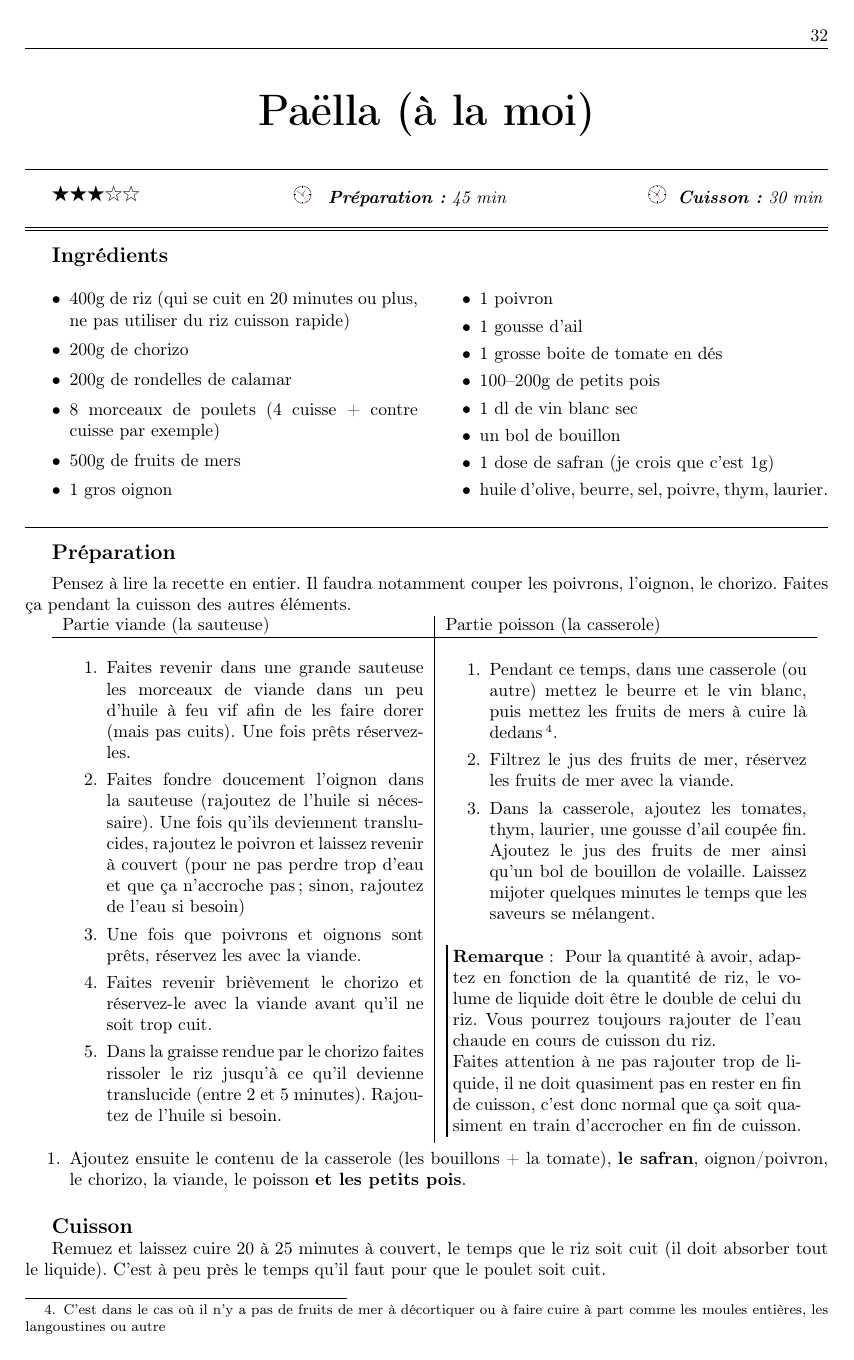
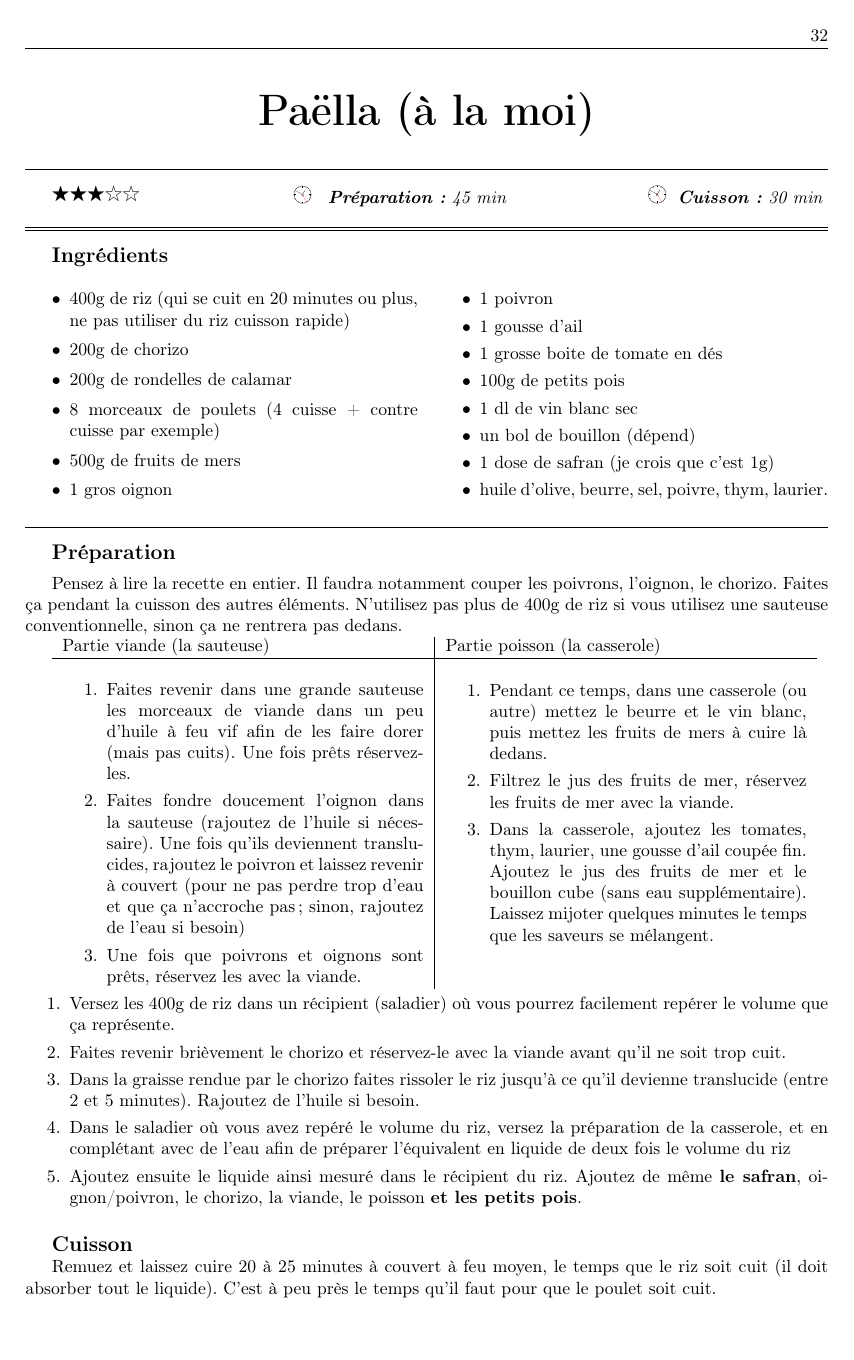
Before and after one commit to sanyaade-teachings/autiwa-tutorials, a LaTeX document (recettes/recettes.tex, which reads recettes/chapitres/01_plat_principal.tex): page 32 of 112. Compiled offline with pdfLaTeX.

Commit message:
recettes

```diff
--- a/recettes/chapitres/01_plat_principal.tex
+++ b/recettes/chapitres/01_plat_principal.tex
@@ -735,15 +735,15 @@ Faites attention à remuer doucement la sauce une fois les poires ajoutées, afi
 \ingredient 1 poivron
 \ingredient 1 gousse d'ail
 \ingredient 1 grosse boite de tomate en dés
-\ingredient 100--200g de petits pois
+\ingredient 100g de petits pois
 \ingredient 1 dl de vin blanc sec
-\ingredient un bol de bouillon
+\ingredient un bol de bouillon (dépend)
 \ingredient 1 dose de safran (je crois que c'est 1g)
 \ingredient huile d'olive, beurre, sel, poivre, thym, laurier.
 \end{ingredients}
 
 \begin{preparation*}
-Pensez à lire la recette en entier. Il faudra notamment couper les poivrons, l'oignon, le chorizo. Faites ça pendant la cuisson des autres éléments.
+Pensez à lire la recette en entier. Il faudra notamment couper les poivrons, l'oignon, le chorizo. Faites ça pendant la cuisson des autres éléments. N'utilisez pas plus de 400g de riz si vous utilisez une sauteuse conventionnelle, sinon ça ne rentrera pas dedans.
 
 \begin{tabular}{p{0.45\textwidth}|p{0.45\textwidth}}
 Partie viande (la sauteuse)& Partie poisson (la casserole)\\\hline
@@ -751,27 +751,23 @@ Partie viande (la sauteuse)& Partie poisson (la casserole)\\\hline
 \item Faites revenir dans une grande sauteuse les morceaux de viande dans un peu d'huile à feu vif afin de les faire dorer (mais pas cuits). Une fois prêts réservez-les.
 \item Faites fondre doucement l'oignon dans la sauteuse (rajoutez de l'huile si nécessaire). Une fois qu'ils deviennent translucides, rajoutez le poivron et laissez revenir à couvert (pour ne pas perdre trop d'eau et que ça n'accroche pas ; sinon, rajoutez de l'eau si besoin)
 \item Une fois que poivrons et oignons sont prêts, réservez les avec la viande.
+\end{enumerate}&\begin{enumerate}
+\item Pendant ce temps, dans une casserole (ou autre) mettez le beurre et le vin blanc, puis mettez les fruits de mers à cuire là dedans.
+\item Filtrez le jus des fruits de mer, réservez les fruits de mer avec la viande.
+\item Dans la casserole, ajoutez les tomates, thym, laurier, une gousse d'ail coupée fin. Ajoutez le jus des fruits de mer et le bouillon cube (sans eau supplémentaire). Laissez mijoter quelques minutes le temps que les saveurs se mélangent.
+\end{enumerate}
+\end{tabular}
+\begin{enumerate}
+\item Versez les 400g de riz dans un récipient (saladier) où vous pourrez facilement repérer le volume que ça représente.
 \item Faites revenir brièvement le chorizo et réservez-le avec la viande avant qu'il ne soit trop cuit.
 \item Dans la graisse rendue par le chorizo faites rissoler le riz jusqu'à ce qu'il devienne translucide (entre 2 et 5 minutes). Rajoutez de l'huile si besoin.
-\end{enumerate}&\begin{enumerate}
-\item Pendant ce temps, dans une casserole (ou autre) mettez le beurre et le vin blanc, puis mettez les fruits de mers à cuire là dedans\footnotemark.
-\item Filtrez le jus des fruits de mer, réservez les fruits de mer avec la viande.
-\item Dans la casserole, ajoutez les tomates, thym, laurier, une gousse d'ail coupée fin. Ajoutez le jus des fruits de mer ainsi qu'un bol de bouillon de volaille. Laissez mijoter quelques minutes le temps que les saveurs se mélangent.
-\end{enumerate}
-\begin{remarque}
-Pour la quantité à avoir, adaptez en fonction de la quantité de riz, le volume de liquide doit être le double de celui du riz. Vous pourrez toujours rajouter de l'eau chaude en cours de cuisson du riz.
-
-Faites attention à ne pas rajouter trop de liquide, il ne doit quasiment pas en rester en fin de cuisson, c'est donc normal que ça soit quasiment en train d'accrocher en fin de cuisson.
-\end{remarque}
-\end{tabular}
-\footnotetext{C'est dans le cas où il n'y a pas de fruits de mer à décortiquer ou à faire cuire à part comme les moules entières, les langoustines ou autre}
-\begin{enumerate}
-\item Ajoutez ensuite le contenu de la casserole (les bouillons + la tomate), \textbf{le safran}, oignon/poivron, le chorizo, la viande, le poisson \textbf{et les petits pois}.
+\item Dans le saladier où vous avez repéré le volume du riz, versez la préparation de la casserole, et en complétant avec de l'eau afin de préparer l'équivalent en liquide de deux fois le volume du riz
+\item Ajoutez ensuite le liquide ainsi mesuré dans le récipient du riz. Ajoutez de même \textbf{le safran}, oignon/poivron, le chorizo, la viande, le poisson \textbf{et les petits pois}.
 \end{enumerate}
 \end{preparation*}
 
 \begin{cuisson}
-Remuez et laissez cuire 20 à 25 minutes à couvert, le temps que le riz soit cuit (il doit absorber tout le liquide). C'est à peu près le temps qu'il faut pour que le poulet soit cuit.
+Remuez et laissez cuire 20 à 25 minutes à couvert à feu moyen, le temps que le riz soit cuit (il doit absorber tout le liquide). C'est à peu près le temps qu'il faut pour que le poulet soit cuit.
 \end{cuisson}
 
 
```
Also changed, not shown: recettes/recettes.pdf.
